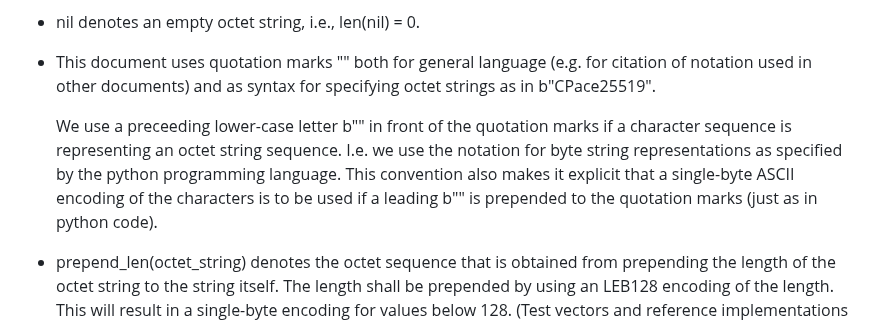
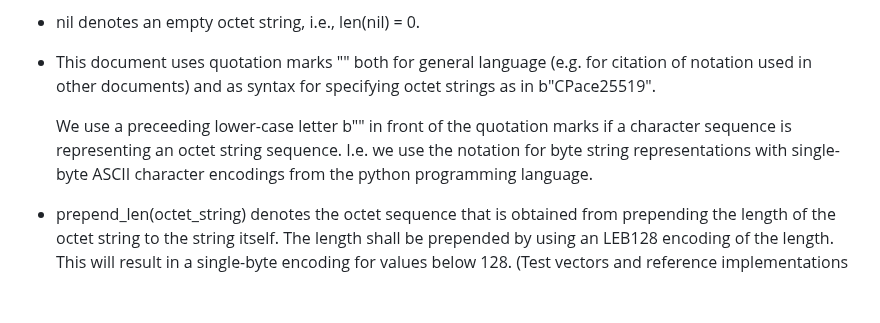
Before and after one commit to cfrg/draft-irtf-cfrg-cpace, a Markdown page: draft-irtf-cfrg-cpace.md, the part around the change. GitHub-like rendering; blank space fills up the shorter version.

Commit message:
Fixed wordings.

```diff
--- a/draft-irtf-cfrg-cpace.md
+++ b/draft-irtf-cfrg-cpace.md
@@ -324,9 +324,7 @@ representation of the group element g\*y. Additionally, scalar\_mult\_vfy specif
   as syntax for specifying octet strings as in b"CPace25519".
 
   We use a preceeding lower-case letter b"" in front of the quotation marks if a character sequence is representing an octet string sequence.
-  I.e. we use the notation for byte string representations as specified by the python programming language.
-  This convention also makes it explicit that a single-byte ASCII encoding of the characters is to be used if a leading b"" is prepended to the quotation marks (just as in
-  python code).
+  I.e. we use the notation for byte string representations with single-byte ASCII character encodings from the python programming language.
 
 - prepend\_len(octet\_string) denotes the octet sequence that is obtained from prepending
   the length of the octet string to the string itself. The length shall be prepended by using an LEB128 encoding of the length.
```
